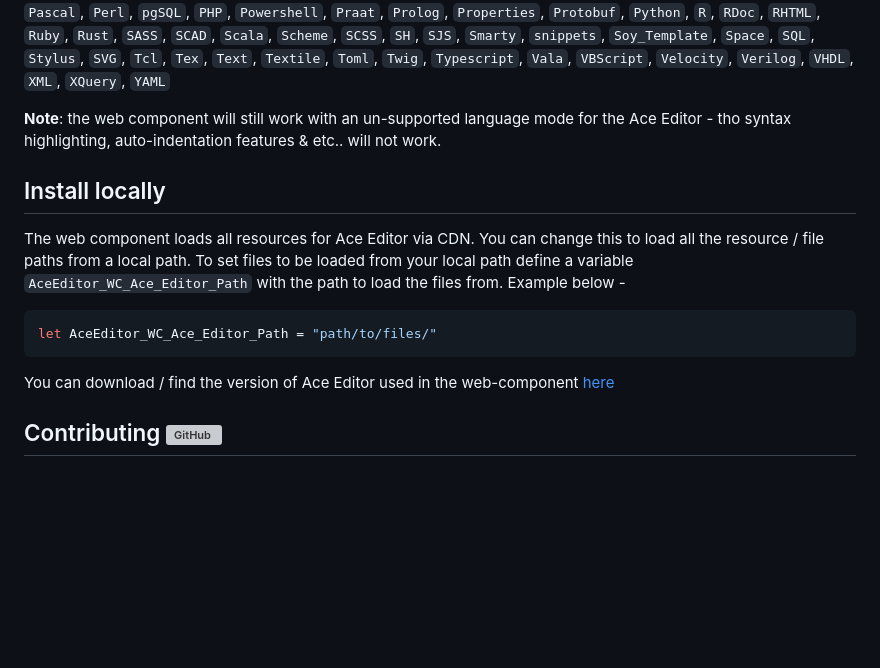
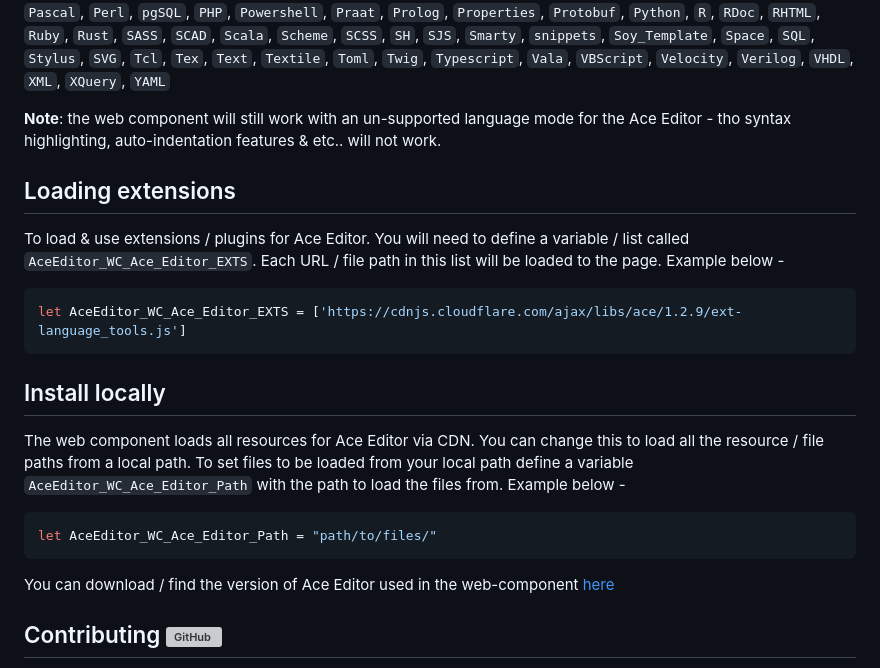
Before and after one commit to MarketingPipeline/Ace-Editor-Web-Component, a Markdown page: README.md, the part around one of its changes. Rendered like a GitHub page; blank space fills up the shorter version; grey boxes are pictures that could not be loaded.

Commit message:
Updated README.md :pencil:

````diff
--- a/README.md
+++ b/README.md
@@ -245,6 +245,14 @@ You can pre-define a code example inside the editor, simply by inserting the cod
 
 <b>Note</b>: the web component will still work with an un-supported language mode for the Ace Editor - tho syntax highlighting, auto-indentation features & etc.. will not work.
 
+## Loading extensions
+
+To load & use extensions / plugins for Ace Editor. You will need to define a variable / list called ```AceEditor_WC_Ace_Editor_EXTS```. Each URL / file path in this list will be loaded to the page. Example below -
+
+```js
+let AceEditor_WC_Ace_Editor_EXTS = ['https://cdnjs.cloudflare.com/ajax/libs/ace/1.2.9/ext-language_tools.js']
+```
+
 ## Install locally
 
 The web component loads all resources for Ace Editor via CDN. You can change this to load all the resource / file paths from a local path. To set files to be loaded from your local path define a variable ```AceEditor_WC_Ace_Editor_Path``` with the path to load the files from. Example below -
````
Also changed, not shown: other parts of README.md (+3 -3 lines).
